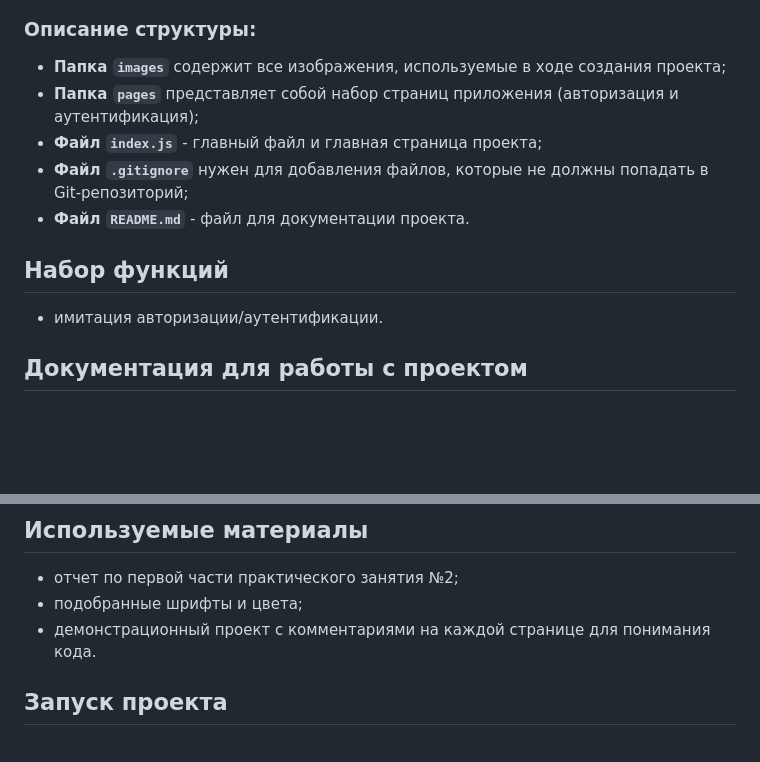
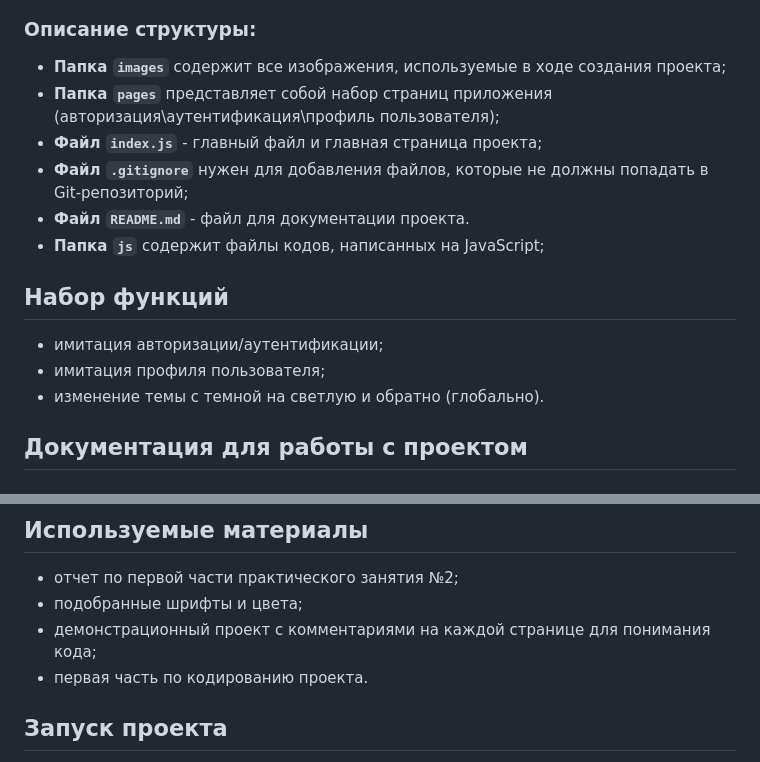
Before and after one commit to ttttyyuuu/pr2, a Markdown page: README.md, 2 parts joined by grey strips. Rendered like a GitHub page; blank space fills up the shorter version.

Commit message:
add: revise README.md for clarity and additional details

```diff
--- a/README.md
+++ b/README.md
@@ -8,13 +8,16 @@
 
 ### Описание структуры:
 - **Папка `images`** содержит все изображения, используемые в ходе создания проекта;
-- **Папка `pages`** представляет собой набор страниц приложения (авторизация и аутентификация);
+- **Папка `pages`** представляет собой набор страниц приложения (авторизация\аутентификация\профиль пользователя);
 - **Файл `index.js`** - главный файл и главная страница проекта;
 - **Файл `.gitignore`** нужен для добавления файлов, которые не должны попадать в Git-репозиторий;
 - **Файл `README.md`** - файл для документации проекта.
+- **Папка `js`** содержит файлы кодов, написанных на JavaScript;
 
 ## Набор функций
-- имитация авторизации/аутентификации.
+- имитация авторизации/аутентификации;
+- имитация профиля пользователя;
+- изменение темы с темной на светлую и обратно (глобально).
 
 ## Документация для работы с проектом
 ### Основные ресурсы:
@@ -32,7 +35,8 @@
 ## Используемые материалы
 - отчет по первой части практического занятия №2;
 - подобранные шрифты и цвета;
-- демонстрационный проект с комментариями на каждой странице для понимания кода.
+- демонстрационный проект с комментариями на каждой странице для понимания кода;
+- первая часть по кодированию проекта.
 
 ## Запуск проекта
 Для запуска проекта необходимо в среде разработки VS Code установить расширение **Live Server**.
```
Also changed, not shown: other parts of README.md (+1 -1 lines).
